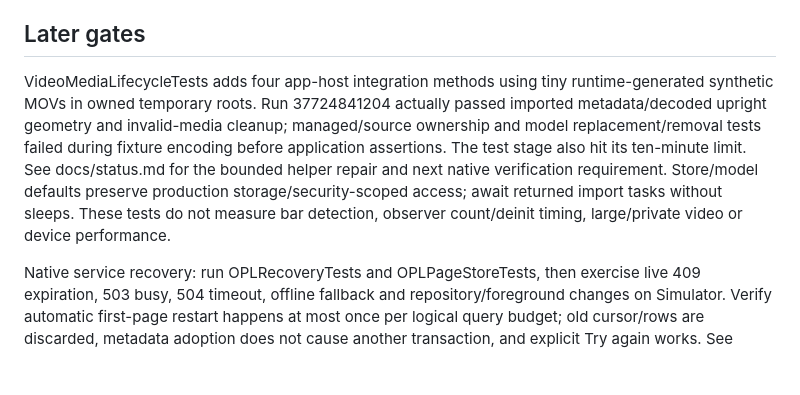
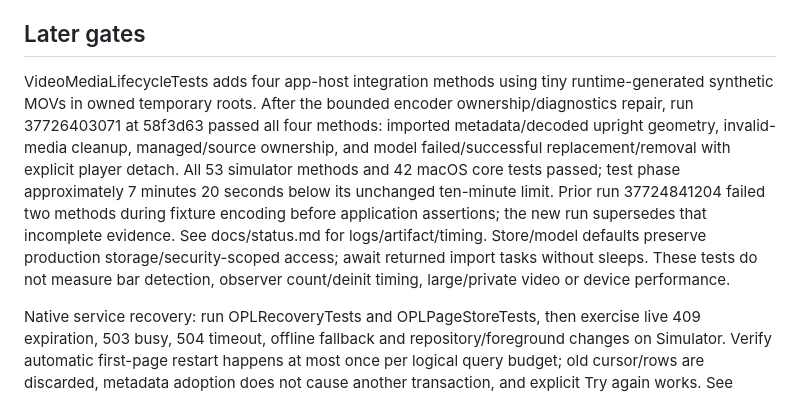
Before and after one commit to mmoore950/powerlifting-app, a Markdown page: docs/native-validation.md, the part around the change. Drawn GitHub-style; blank space fills up the shorter version.

```diff
--- a/docs/native-validation.md
+++ b/docs/native-validation.md
@@ -46,7 +46,7 @@ Review all five screenshots for clipping, unreadable text, navigation visibility
 
 ## Later gates
 
-VideoMediaLifecycleTests adds four app-host integration methods using tiny runtime-generated synthetic MOVs in owned temporary roots. Run 37724841204 actually passed imported metadata/decoded upright geometry and invalid-media cleanup; managed/source ownership and model replacement/removal tests failed during fixture encoding before application assertions. The test stage also hit its ten-minute limit. See docs/status.md for the bounded helper repair and next native verification requirement. Store/model defaults preserve production storage/security-scoped access; await returned import tasks without sleeps. These tests do not measure bar detection, observer count/deinit timing, large/private video or device performance.
+VideoMediaLifecycleTests adds four app-host integration methods using tiny runtime-generated synthetic MOVs in owned temporary roots. After the bounded encoder ownership/diagnostics repair, run 37726403071 at 58f3d63 passed all four methods: imported metadata/decoded upright geometry, invalid-media cleanup, managed/source ownership, and model failed/successful replacement/removal with explicit player detach. All 53 simulator methods and 42 macOS core tests passed; test phase approximately 7 minutes 20 seconds below its unchanged ten-minute limit. Prior run 37724841204 failed two methods during fixture encoding before application assertions; the new run supersedes that incomplete evidence. See docs/status.md for logs/artifact/timing. Store/model defaults preserve production storage/security-scoped access; await returned import tasks without sleeps. These tests do not measure bar detection, observer count/deinit timing, large/private video or device performance.
 
 Native service recovery: run OPLRecoveryTests and OPLPageStoreTests, then exercise live 409 expiration, 503 busy, 504 timeout, offline fallback and repository/foreground changes on Simulator. Verify automatic first-page restart happens at most once per logical query budget; old cursor/rows are discarded, metadata adoption does not cause another transaction, and explicit Try again works. See native-service-recovery.md.
 
```
Also changed, not shown: docs/status.md (+10 -1 lines).
